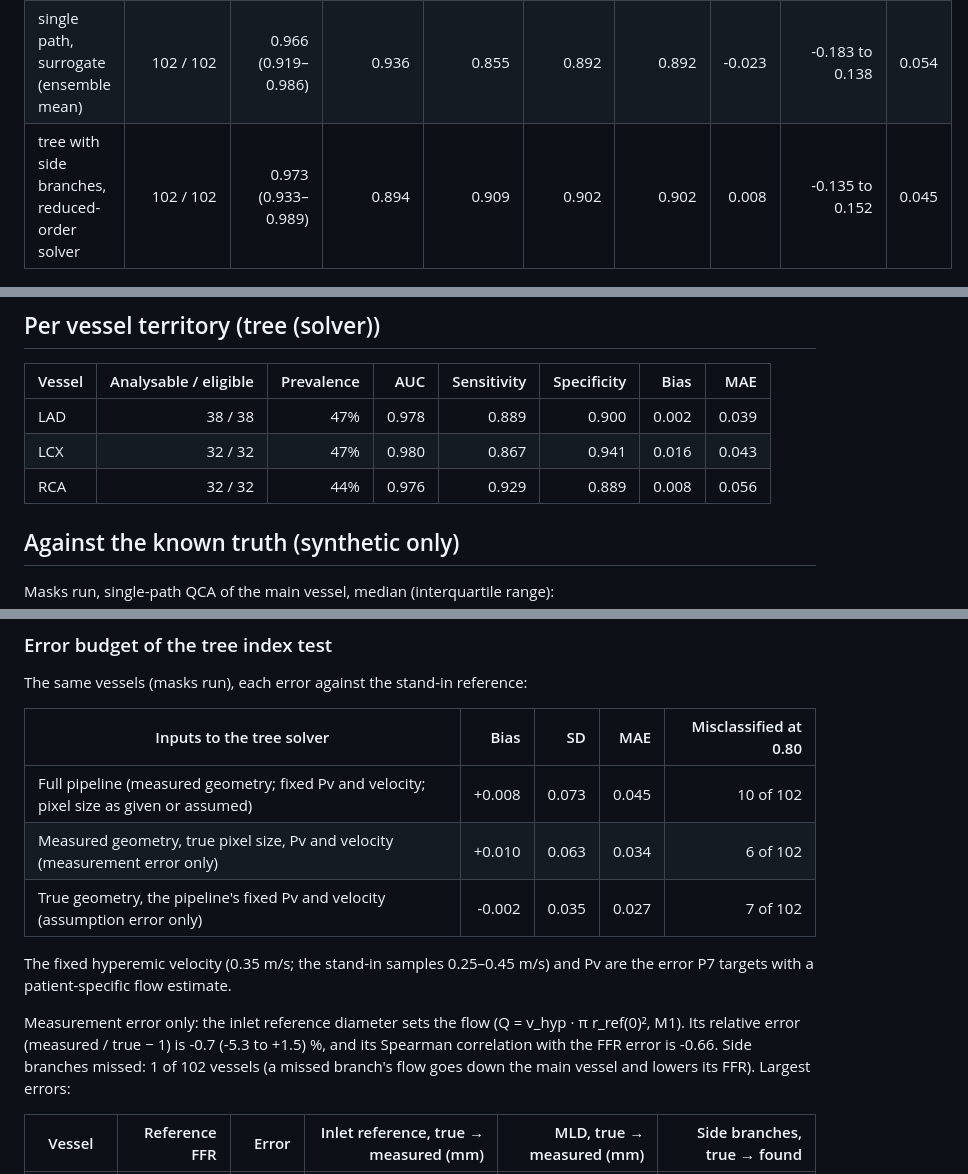
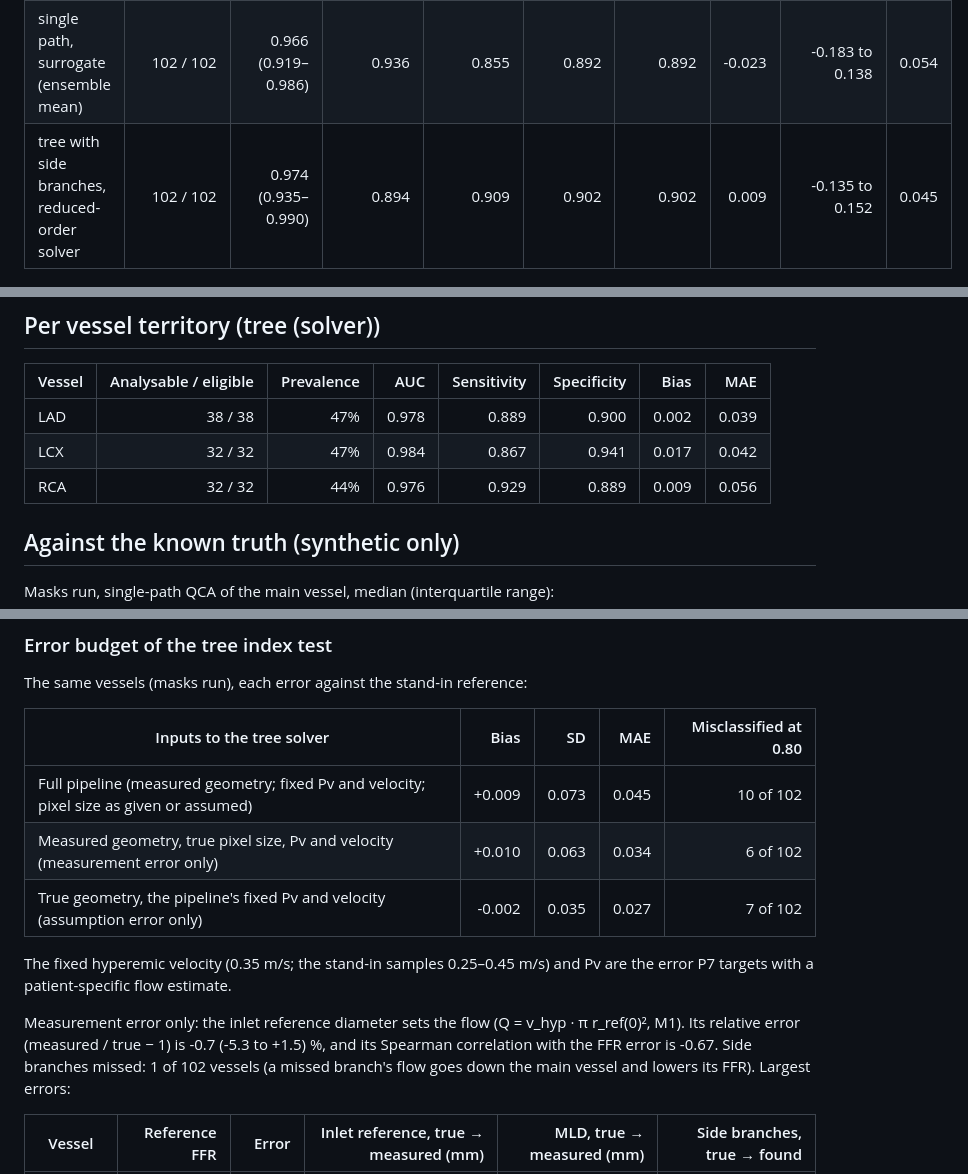
Before and after one commit to Aadi070201/virtual_stenting, a Markdown page: reports/validation_synthetic.md, 3 parts joined by grey strips. GitHub-like rendering.

```diff
--- a/reports/validation_synthetic.md
+++ b/reports/validation_synthetic.md
@@ -51,7 +51,7 @@ Pre-specified: index test FFR ≤ 0.80 vs wire FFR ≤ 0.80, per vessel; 95% int
 |---|---:|---:|---:|---:|---:|---:|---:|---:|---:|
 | single path, reduced-order solver | 102 / 102 | 0.960 (0.912–0.983) | 0.936 | 0.873 | 0.902 | 0.902 | -0.022 | -0.185 to 0.141 | 0.056 |
 | single path, surrogate (ensemble mean) | 102 / 102 | 0.966 (0.919–0.986) | 0.936 | 0.855 | 0.892 | 0.892 | -0.023 | -0.183 to 0.138 | 0.054 |
-| tree with side branches, reduced-order solver | 102 / 102 | 0.973 (0.933–0.989) | 0.894 | 0.909 | 0.902 | 0.902 | 0.008 | -0.135 to 0.152 | 0.045 |
+| tree with side branches, reduced-order solver | 102 / 102 | 0.974 (0.935–0.990) | 0.894 | 0.909 | 0.902 | 0.902 | 0.009 | -0.135 to 0.152 | 0.045 |
 
 ![Validation figure](figures/validation_synthetic.png)
 
@@ -73,8 +73,8 @@ The hybrid strategy would need the wire in 31% of vessels.
 | Vessel | Analysable / eligible | Prevalence | AUC | Sensitivity | Specificity | Bias | MAE |
 |---|---:|---:|---:|---:|---:|---:|---:|
 | LAD | 38 / 38 | 47% | 0.978 | 0.889 | 0.900 | 0.002 | 0.039 |
-| LCX | 32 / 32 | 47% | 0.980 | 0.867 | 0.941 | 0.016 | 0.043 |
-| RCA | 32 / 32 | 44% | 0.976 | 0.929 | 0.889 | 0.008 | 0.056 |
+| LCX | 32 / 32 | 47% | 0.984 | 0.867 | 0.941 | 0.017 | 0.042 |
+| RCA | 32 / 32 | 44% | 0.976 | 0.929 | 0.889 | 0.009 | 0.056 |
 
 ## Against the known truth (synthetic only)
 
@@ -103,13 +103,13 @@ The same vessels (masks run), each error against the stand-in reference:
 
 | Inputs to the tree solver | Bias | SD | MAE | Misclassified at 0.80 |
 |---|---:|---:|---:|---:|
-| Full pipeline (measured geometry; fixed Pv and velocity; pixel size as given or assumed) | +0.008 | 0.073 | 0.045 | 10 of 102 |
+| Full pipeline (measured geometry; fixed Pv and velocity; pixel size as given or assumed) | +0.009 | 0.073 | 0.045 | 10 of 102 |
 | Measured geometry, true pixel size, Pv and velocity (measurement error only) | +0.010 | 0.063 | 0.034 | 6 of 102 |
 | True geometry, the pipeline's fixed Pv and velocity (assumption error only) | -0.002 | 0.035 | 0.027 | 7 of 102 |
 
 The fixed hyperemic velocity (0.35 m/s; the stand-in samples 0.25–0.45 m/s) and Pv are the error P7 targets with a patient-specific flow estimate.
 
-Measurement error only: the inlet reference diameter sets the flow (Q = v_hyp · π r_ref(0)², M1). Its relative error (measured / true − 1) is -0.7 (-5.3 to +1.5) %, and its Spearman correlation with the FFR error is -0.66. Side branches missed: 1 of 102 vessels (a missed branch's flow goes down the main vessel and lowers its FFR). Largest errors:
+Measurement error only: the inlet reference diameter sets the flow (Q = v_hyp · π r_ref(0)², M1). Its relative error (measured / true − 1) is -0.7 (-5.3 to +1.5) %, and its Spearman correlation with the FFR error is -0.67. Side branches missed: 1 of 102 vessels (a missed branch's flow goes down the main vessel and lowers its FFR). Largest errors:
 
 | Vessel | Reference FFR | Error | Inlet reference, true → measured (mm) | MLD, true → measured (mm) | Side branches, true → found |
 |---|---:|---:|---:|---:|---:|
```
Also changed, not shown: other parts of reports/validation_synthetic.md (+10 -10 lines), reports/figures/validation_synthetic.png, 5 other files.
